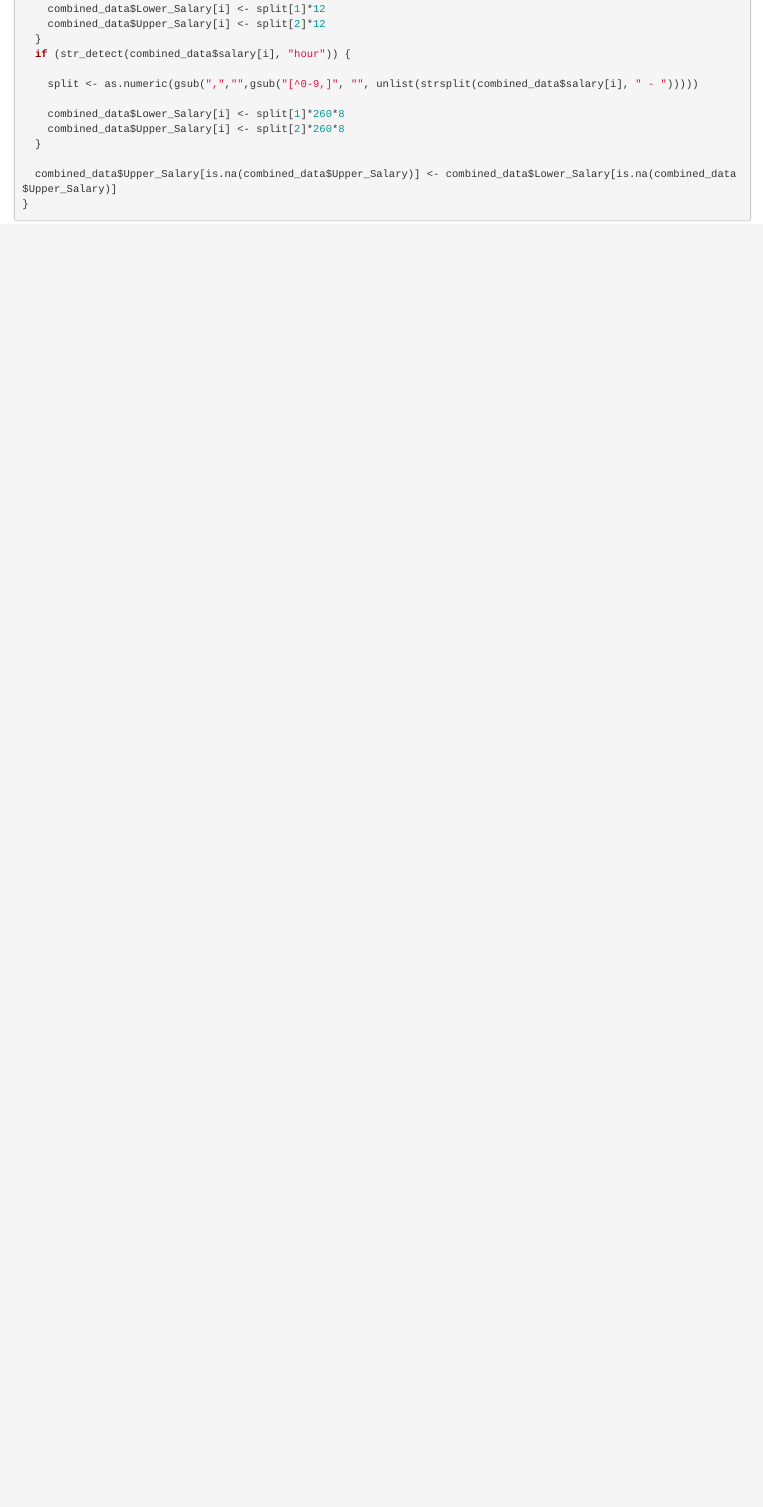
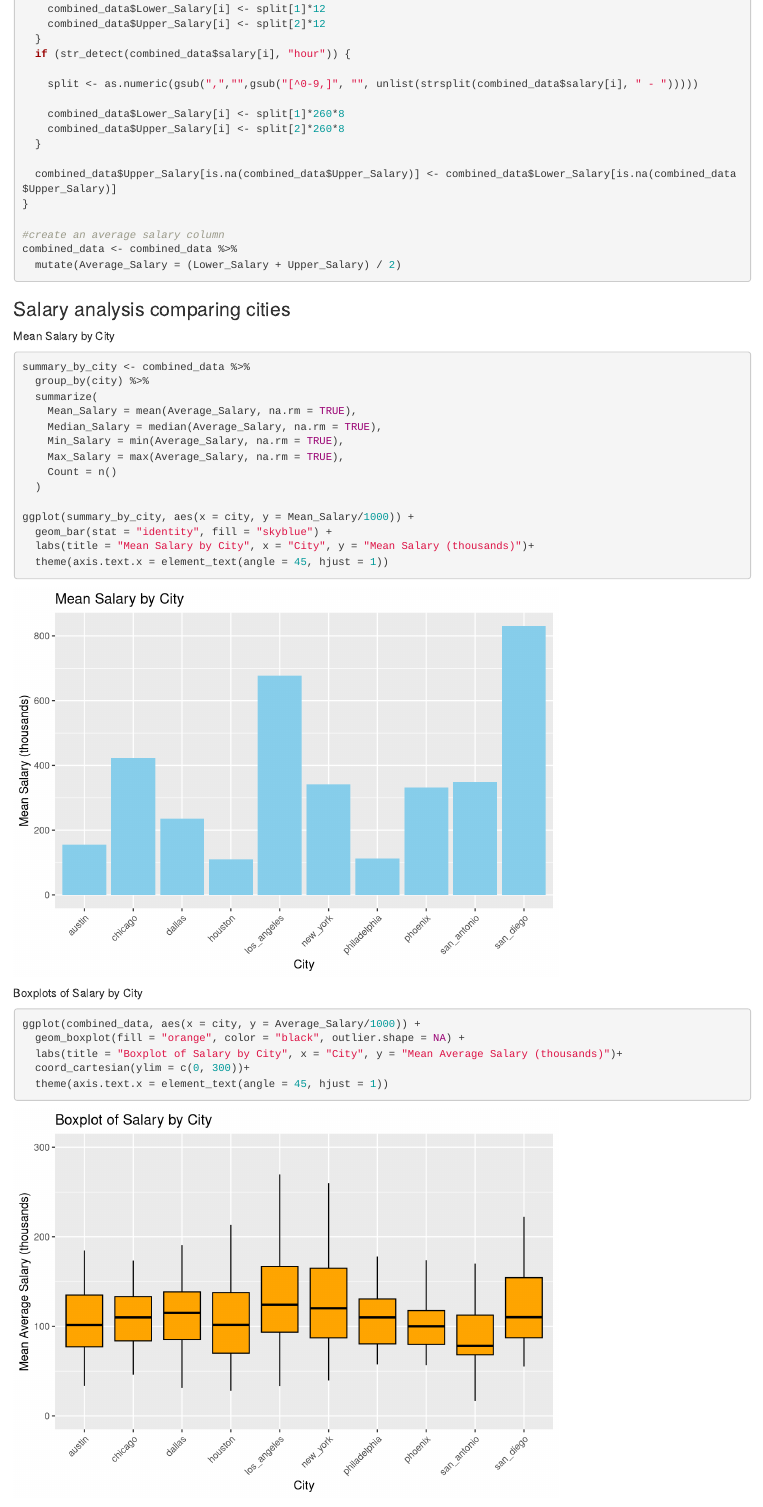
Before and after one commit to ihatmyself/Indeed-R-Analysis, an R Markdown document (Indeed-R-Analysis.Rmd): the page in a window 1100 px wide, from 1520 px down. Rendered offline with R 4.5, knitr and Pandoc, with nearby package versions; some code elsewhere in the file could not run offline.

Commit message:
more graphs on salary

````diff
--- a/Indeed-R-Analysis.Rmd
+++ b/Indeed-R-Analysis.Rmd
@@ -104,5 +104,42 @@ for (i in 1:nrow(combined_data)) {
   combined_data$Upper_Salary[is.na(combined_data$Upper_Salary)] <- combined_data$Lower_Salary[is.na(combined_data$Upper_Salary)]
 }
 
+#create an average salary column
+combined_data <- combined_data %>%
+  mutate(Average_Salary = (Lower_Salary + Upper_Salary) / 2)
 
 ```
+
+### Salary analysis comparing cities
+
+Mean Salary by City
+
+```{r, echo=TRUE}
+
+summary_by_city <- combined_data %>%
+  group_by(city) %>%
+  summarize(
+    Mean_Salary = mean(Average_Salary, na.rm = TRUE),
+    Median_Salary = median(Average_Salary, na.rm = TRUE),
+    Min_Salary = min(Average_Salary, na.rm = TRUE),
+    Max_Salary = max(Average_Salary, na.rm = TRUE),
+    Count = n()
+  )
+
+ggplot(summary_by_city, aes(x = city, y = Mean_Salary/1000)) +
+  geom_bar(stat = "identity", fill = "skyblue") +
+  labs(title = "Mean Salary by City", x = "City", y = "Mean Salary (thousands)")+
+  theme(axis.text.x = element_text(angle = 45, hjust = 1))
+
+```
+
+Boxplots of Salary by City
+
+```{r, echo=TRUE}
+
+ggplot(combined_data, aes(x = city, y = Average_Salary/1000)) +
+  geom_boxplot(fill = "orange", color = "black", outlier.shape = NA) +
+  labs(title = "Boxplot of Salary by City", x = "City", y = "Mean Average Salary (thousands)")+
+  coord_cartesian(ylim = c(0, 300))+
+  theme(axis.text.x = element_text(angle = 45, hjust = 1))
+```
````
